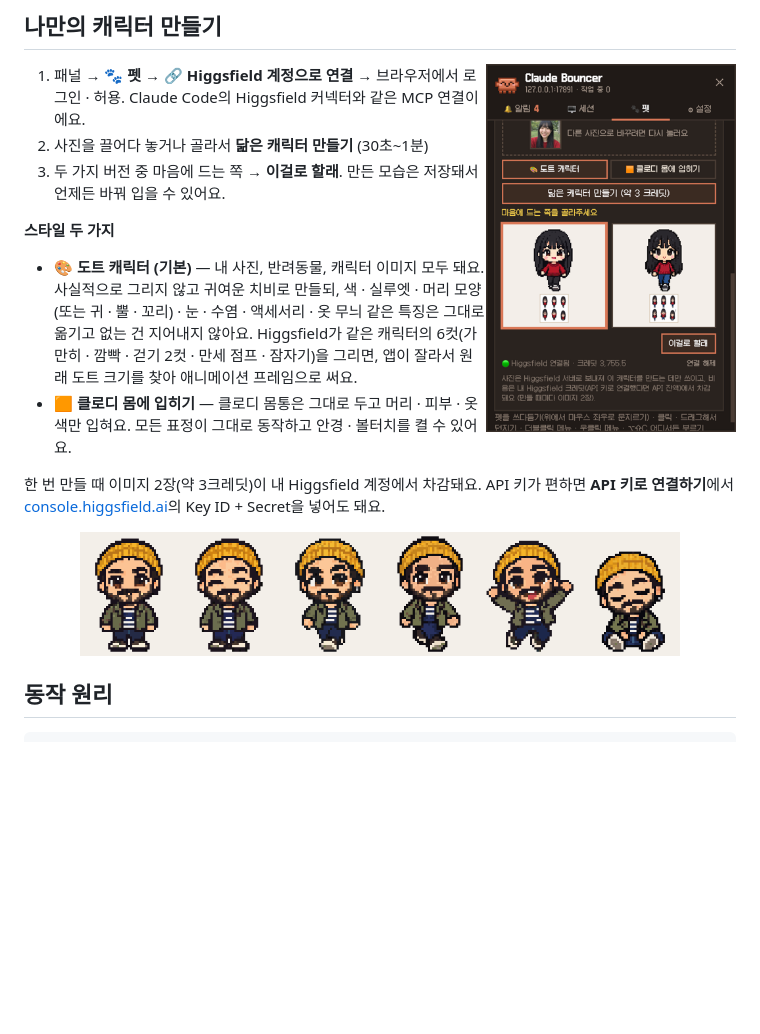
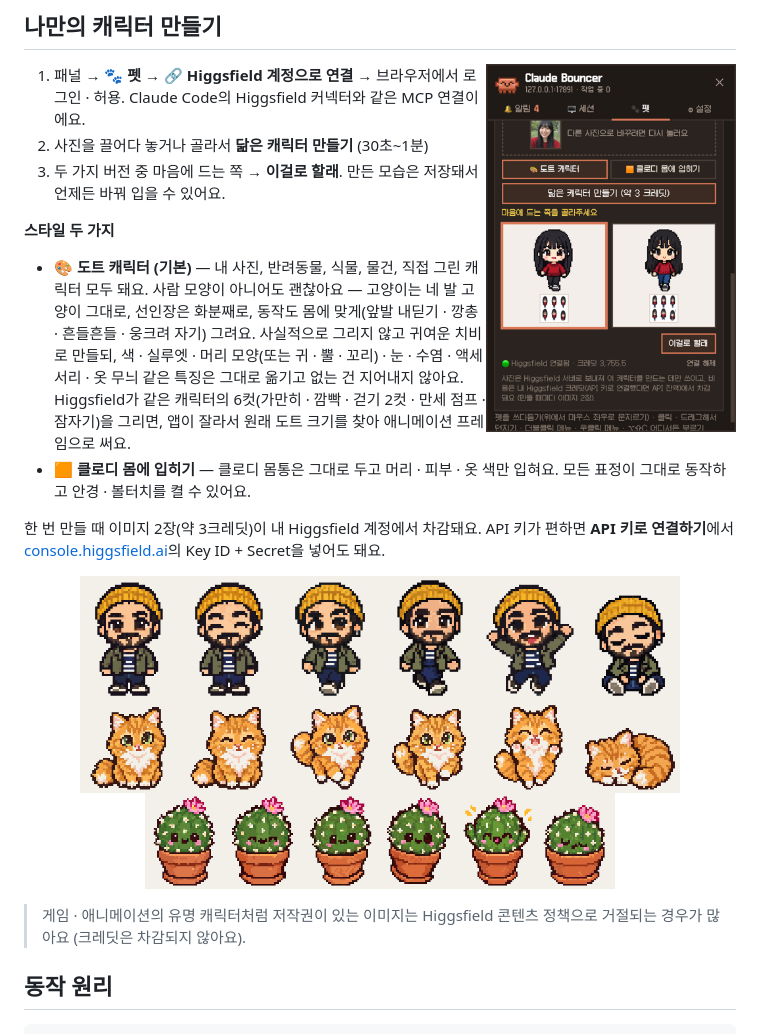
Before and after one commit to ESeungJun/claude-bouncer, a Markdown page: README.ko.md, the part around the change. Rendered like a GitHub page; pictures changed too: docs/custom-look-cactus.png (added), docs/custom-look-cat.png (added); blank space fills up the shorter version.

```diff
--- a/README.ko.md
+++ b/README.ko.md
@@ -147,12 +147,18 @@ Chrome · Edge · Brave · Arc 등 크로미움 브라우저에서 동작해요.
 
 **스타일 두 가지**
 
-- **🎨 도트 캐릭터 (기본)** — 내 사진, 반려동물, 캐릭터 이미지 모두 돼요. 사실적으로 그리지 않고 귀여운 치비로 만들되, 색 · 실루엣 · 머리 모양(또는 귀 · 뿔 · 꼬리) · 눈 · 수염 · 액세서리 · 옷 무늬 같은 특징은 그대로 옮기고 없는 건 지어내지 않아요. Higgsfield가 같은 캐릭터의 6컷(가만히 · 깜빡 · 걷기 2컷 · 만세 점프 · 잠자기)을 그리면, 앱이 잘라서 원래 도트 크기를 찾아 애니메이션 프레임으로 써요.
+- **🎨 도트 캐릭터 (기본)** — 내 사진, 반려동물, 식물, 물건, 직접 그린 캐릭터 모두 돼요. 사람 모양이 아니어도 괜찮아요 — 고양이는 네 발 고양이 그대로, 선인장은 화분째로, 동작도 몸에 맞게(앞발 내딛기 · 깡총 · 흔들흔들 · 웅크려 자기) 그려요. 사실적으로 그리지 않고 귀여운 치비로 만들되, 색 · 실루엣 · 머리 모양(또는 귀 · 뿔 · 꼬리) · 눈 · 수염 · 액세서리 · 옷 무늬 같은 특징은 그대로 옮기고 없는 건 지어내지 않아요. Higgsfield가 같은 캐릭터의 6컷(가만히 · 깜빡 · 걷기 2컷 · 만세 점프 · 잠자기)을 그리면, 앱이 잘라서 원래 도트 크기를 찾아 애니메이션 프레임으로 써요.
 - **🟧 클로디 몸에 입히기** — 클로디 몸통은 그대로 두고 머리 · 피부 · 옷 색만 입혀요. 모든 표정이 그대로 동작하고 안경 · 볼터치를 켤 수 있어요.
 
 한 번 만들 때 이미지 2장(약 3크레딧)이 내 Higgsfield 계정에서 차감돼요. API 키가 편하면 **API 키로 연결하기**에서 [console.higgsfield.ai](https://console.higgsfield.ai)의 Key ID + Secret을 넣어도 돼요.
 
-<p align="center"><img src="docs/custom-look-pixel.png" width="600" alt="사진으로 만든 도트 캐릭터" /></p>
+<p align="center">
+  <img src="docs/custom-look-pixel.png" width="600" alt="사람 사진으로 만든 도트 캐릭터" /><br/>
+  <img src="docs/custom-look-cat.png" width="600" alt="고양이 사진으로 만든 도트 캐릭터" /><br/>
+  <img src="docs/custom-look-cactus.png" width="470" alt="선인장 사진으로 만든 도트 캐릭터" />
+</p>
+
+> 게임 · 애니메이션의 유명 캐릭터처럼 저작권이 있는 이미지는 Higgsfield 콘텐츠 정책으로 거절되는 경우가 많아요 (크레딧은 차감되지 않아요).
 
 ## 동작 원리
 
```
Also changed, not shown: README.md (+8 -2 lines), 2 other files.
